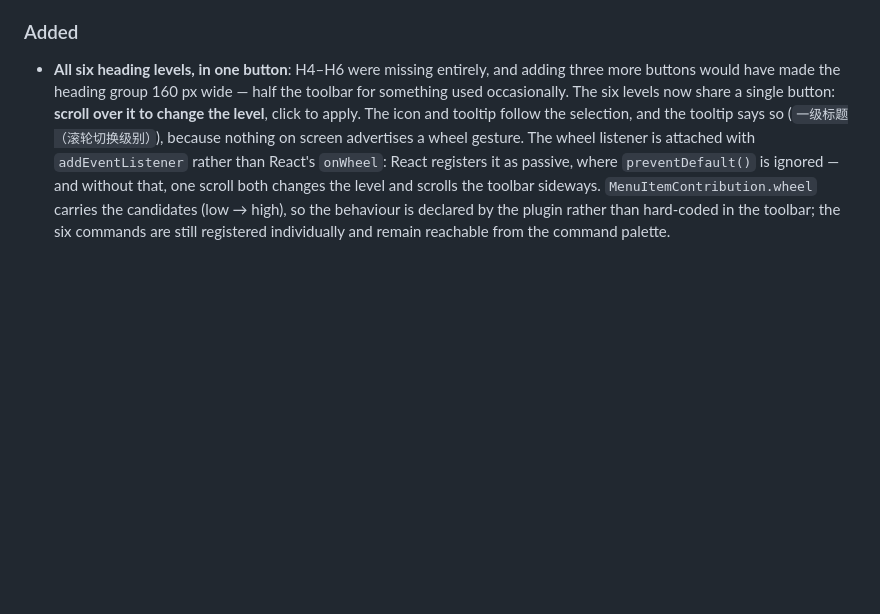
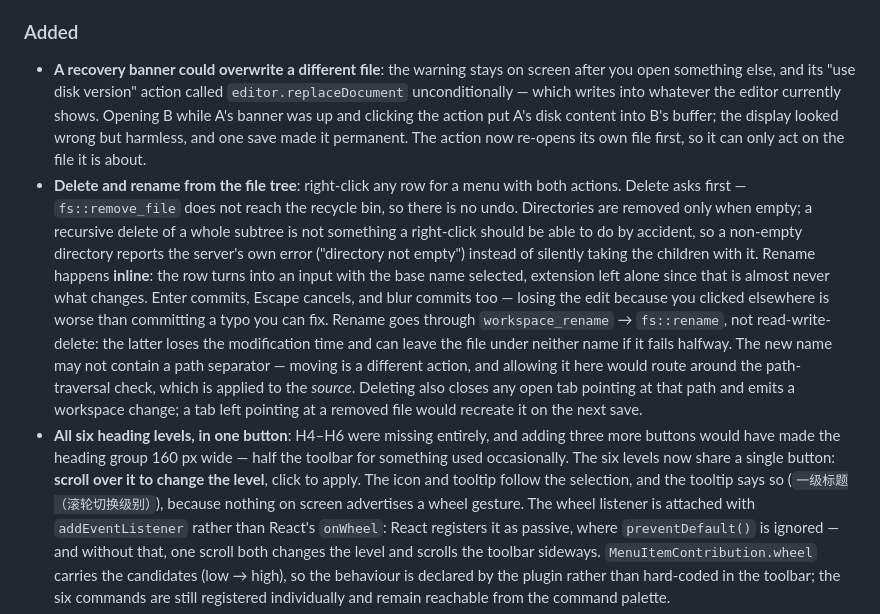
Before and after one commit to Geekstrange/Aropyt, a Markdown page: CHANGELOG.md, the part around the change. Rendered like a GitHub page; blank space fills up the shorter version.

Commit message:
fix(editor): recovery banner must act on its own file, never the visible one

```diff
--- a/CHANGELOG.md
+++ b/CHANGELOG.md
@@ -246,6 +246,32 @@ release.
 
 ### Added
 
+- **A recovery banner could overwrite a different file**: the warning stays on
+  screen after you open something else, and its "use disk version" action
+  called `editor.replaceDocument` unconditionally — which writes into whatever
+  the editor currently shows. Opening B while A's banner was up and clicking
+  the action put A's disk content into B's buffer; the display looked wrong
+  but harmless, and one save made it permanent. The action now re-opens its
+  own file first, so it can only act on the file it is about.
+- **Delete and rename from the file tree**: right-click any row for a menu
+  with both actions.
+  Delete asks first — `fs::remove_file` does not reach the recycle bin, so
+  there is no undo. Directories are removed only when empty; a recursive
+  delete of a whole subtree is not something a right-click should be able to
+  do by accident, so a non-empty directory reports the server's own error
+  ("directory not empty") instead of silently taking the children with it.
+  Rename happens **inline**: the row turns into an input with the base name
+  selected, extension left alone since that is almost never what changes.
+  Enter commits, Escape cancels, and blur commits too — losing the edit
+  because you clicked elsewhere is worse than committing a typo you can fix.
+  Rename goes through `workspace_rename` → `fs::rename`, not
+  read-write-delete: the latter loses the modification time and can leave the
+  file under neither name if it fails halfway. The new name may not contain a
+  path separator — moving is a different action, and allowing it here would
+  route around the path-traversal check, which is applied to the *source*.
+  Deleting also closes any open tab pointing at that path and emits a
+  workspace change; a tab left pointing at a removed file would recreate it
+  on the next save.
 - **All six heading levels, in one button**: H4–H6 were missing entirely, and
   adding three more buttons would have made the heading group 160 px wide —
   half the toolbar for something used occasionally. The six levels now share a
```
